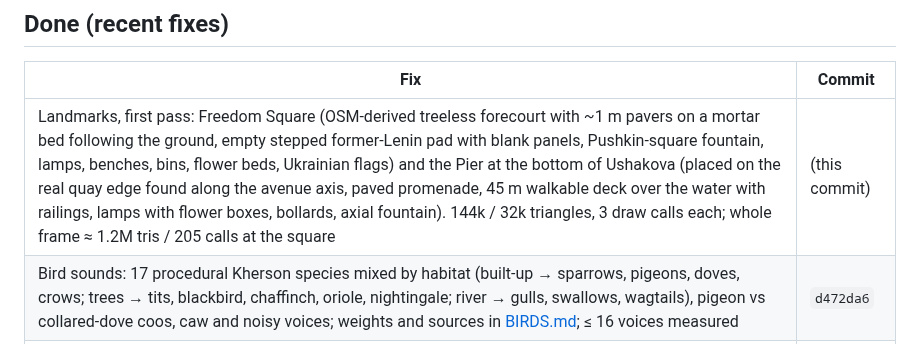
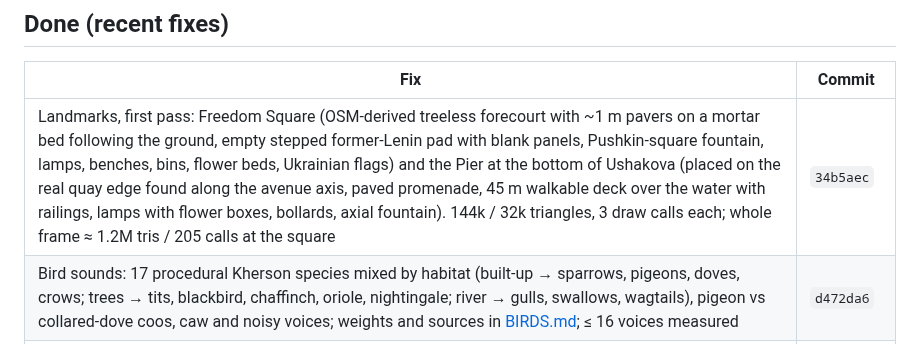
Before and after one commit to serhii-ilin/kherson, a Markdown page: docs/PROGRESS.md, the part around the change. Rendered like a GitHub page.

Commit message:
PROGRESS: landmarks commit hash
Co-Authored-By: Claude Opus 5.5 <noreply@anthropic.com>

```diff
--- a/docs/PROGRESS.md
+++ b/docs/PROGRESS.md
@@ -60,7 +60,7 @@ Priority: **P1** must fix soon (licence or budget breach) · **P2** visible defe
 
 | Fix | Commit |
 |---|---|
-| Landmarks, first pass: Freedom Square (OSM-derived treeless forecourt with ~1 m pavers on a mortar bed following the ground, empty stepped former-Lenin pad with blank panels, Pushkin-square fountain, lamps, benches, bins, flower beds, Ukrainian flags) and the Pier at the bottom of Ushakova (placed on the real quay edge found along the avenue axis, paved promenade, 45 m walkable deck over the water with railings, lamps with flower boxes, bollards, axial fountain). 144k / 32k triangles, 3 draw calls each; whole frame ≈ 1.2M tris / 205 calls at the square | (this commit) |
+| Landmarks, first pass: Freedom Square (OSM-derived treeless forecourt with ~1 m pavers on a mortar bed following the ground, empty stepped former-Lenin pad with blank panels, Pushkin-square fountain, lamps, benches, bins, flower beds, Ukrainian flags) and the Pier at the bottom of Ushakova (placed on the real quay edge found along the avenue axis, paved promenade, 45 m walkable deck over the water with railings, lamps with flower boxes, bollards, axial fountain). 144k / 32k triangles, 3 draw calls each; whole frame ≈ 1.2M tris / 205 calls at the square | `34b5aec` |
 | Bird sounds: 17 procedural Kherson species mixed by habitat (built-up → sparrows, pigeons, doves, crows; trees → tits, blackbird, chaffinch, oriole, nightingale; river → gulls, swallows, wagtails), pigeon vs collared-dove coos, caw and noisy voices; weights and sources in [BIRDS.md](BIRDS.md); ≤ 16 voices measured | `d472da6` |
 | River fish: sporadic jumps (arc, ring on the waves, droplets, a quiet plop) and dark shadows under the surface, 15–60 m ahead, daytime only; at most 6 events (3 on phones), 4 draw calls. `waveHeight()` mirrors the water shader so surface effects ride the waves | `1dbb4f5` |
 | Minimap: + / − zoom buttons (400 m … whole city), click or tap to move there, drag the player arrow to move there (keeps facing; Codex `gpt-5.6-luna`, reviewed by Opus) | `3a46378` |
```
